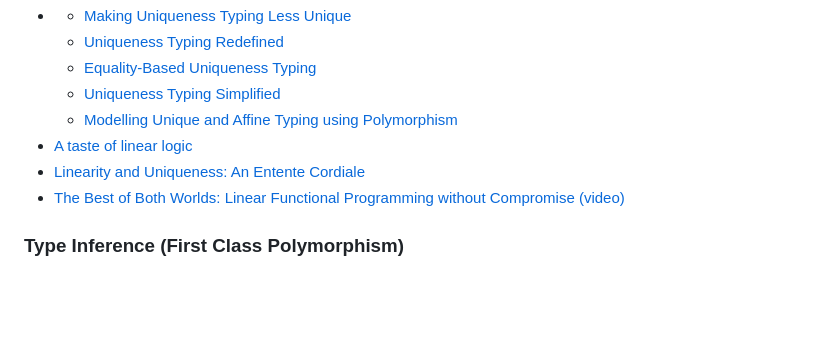
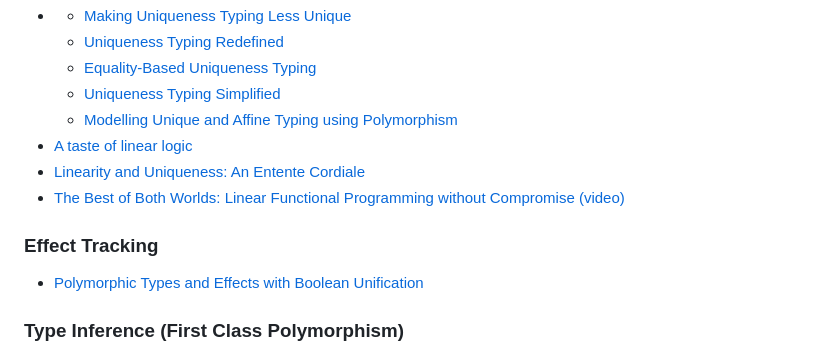
Before and after one commit to Superstar64/aith, a Markdown page: README.md, the part around the change. GitHub-like rendering; blank space fills up the shorter version.

Commit message:
Added 'Polymorphic Types and Effects' Paper to Readme

```diff
--- a/README.md
+++ b/README.md
@@ -359,6 +359,8 @@ PolyML is implemented, but with scope type variables are used rather then schema
 * [A taste of linear logic](https://homepages.inf.ed.ac.uk/wadler/papers/lineartaste/lineartaste-revised.pdf)
 * [Linearity and Uniqueness: An Entente Cordiale](https://granule-project.github.io/papers/esop22-paper.pdf)
 * [The Best of Both Worlds: Linear Functional Programming without Compromise](https://jgbm.github.io/pubs/morris-icfp2016-linearity-extended.pdf) [(video)](https://youtu.be/ij9DbNTr-B8)
+### Effect Tracking
+ * [Polymorphic Types and Effects with Boolean Unification](https://flix.dev/paper/oopsla2020b.pdf)
 ### Type Inference (First Class Polymorphism)
 *
   * [HMF: Simple type inference for first-class polymorphism](https://www.microsoft.com/en-us/research/wp-content/uploads/2016/02/tr-2007-118.pdf)
```
